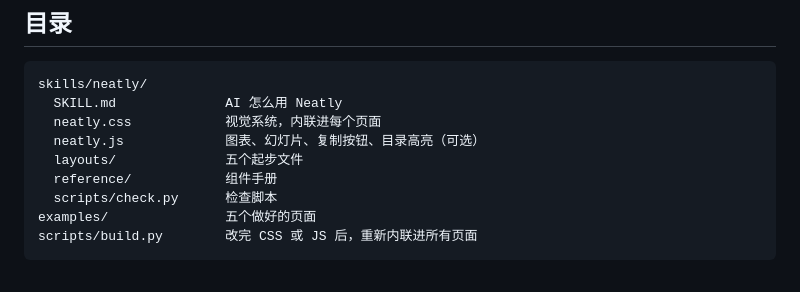
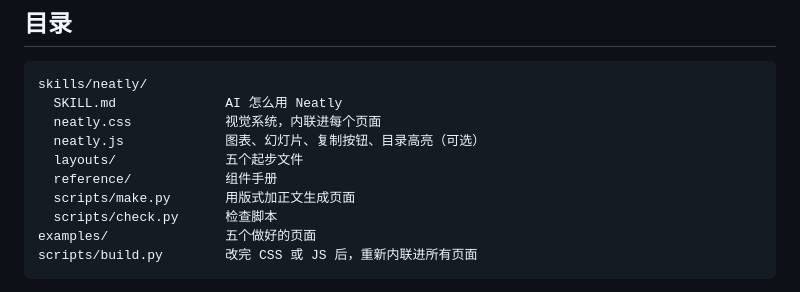
Before and after one commit to kehaoran-ai/neatly, a Markdown page: README.zh-CN.md, the part around the change. GitHub-like rendering.

```diff
--- a/README.zh-CN.md
+++ b/README.zh-CN.md
@@ -101,6 +101,7 @@ skills/neatly/
   neatly.js             图表、幻灯片、复制按钮、目录高亮（可选）
   layouts/              五个起步文件
   reference/            组件手册
+  scripts/make.py       用版式加正文生成页面
   scripts/check.py      检查脚本
 examples/               五个做好的页面
 scripts/build.py        改完 CSS 或 JS 后，重新内联进所有页面
```
Also changed, not shown: README.md (+1 -0 lines).
